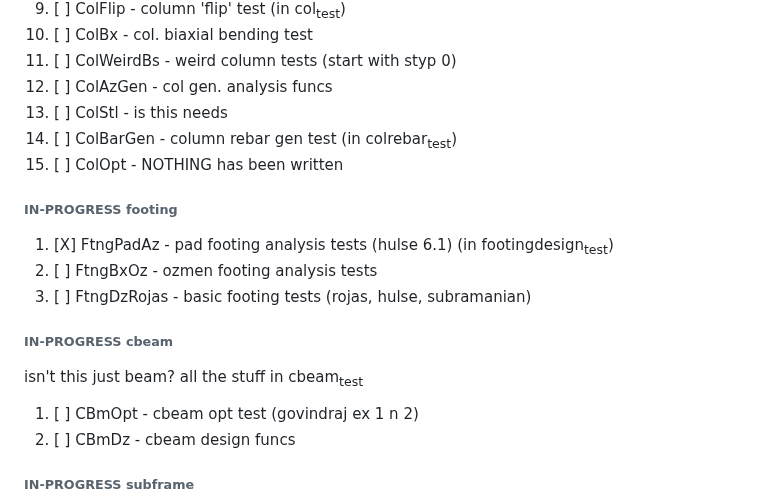
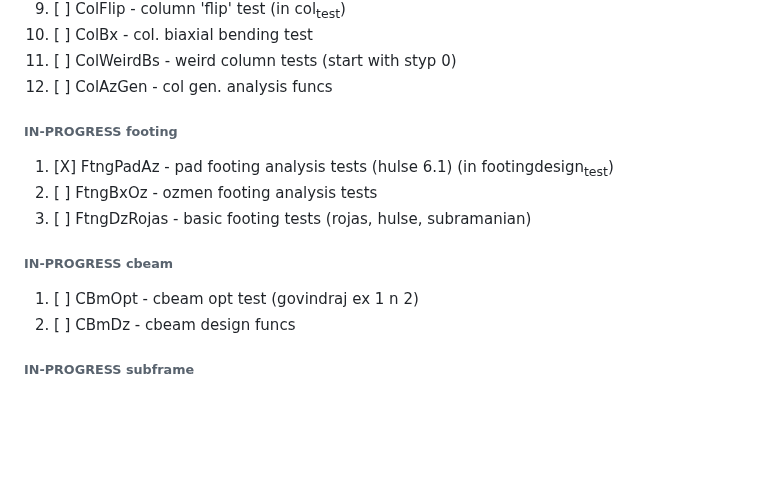
Before and after one commit to akhileshsv/barf, a Markdown page: readme.md, the part around the change. GitHub-like rendering; blank space fills up the shorter version.

Commit message:
Update readme.md
possibly done with a basic readme

```diff
--- a/readme.md
+++ b/readme.md
@@ -459,9 +459,8 @@ go test -run Slb1DBs -v
 10. [ ] ColBx - col. biaxial bending test
 11. [ ] ColWeirdBs - weird column tests (start with styp 0)
 12. [ ] ColAzGen - col gen. analysis funcs
-13. [ ] ColStl - is this needs
-14. [ ] ColBarGen - column rebar gen test (in colrebar<sub>test</sub>)
-15. [ ] ColOpt - NOTHING has been written
+
+
 
 
 <a id="org93ec1e4"></a>
@@ -476,8 +475,6 @@ go test -run Slb1DBs -v
 <a id="org9a6a2fd"></a>
 
 ###### IN-PROGRESS cbeam
-
-isn't this just beam? all the stuff in cbeam<sub>test</sub>
 
 1.  [ ] CBmOpt - cbeam opt test (govindraj ex 1 n 2)
 2.  [ ] CBmDz - cbeam design funcs
```
